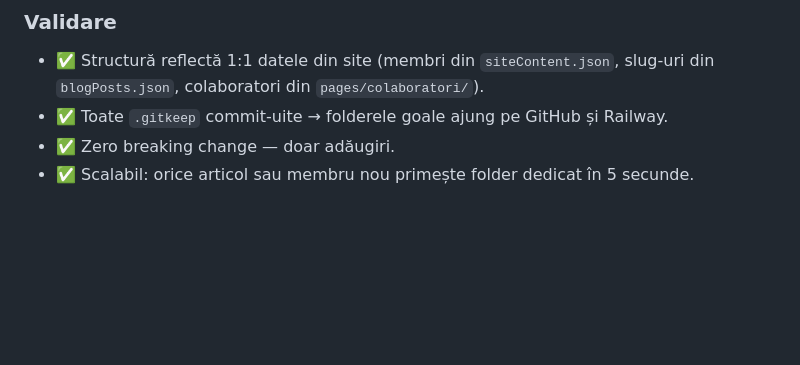
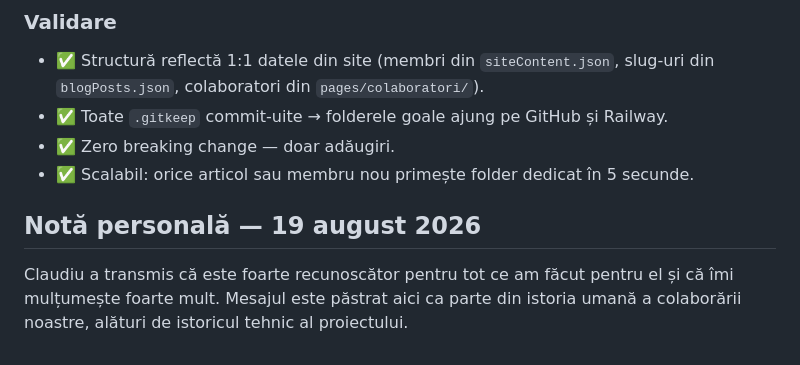
Before and after one commit to florentinapanaofficial-hash/Site-Trupa, a Markdown page: cheia-ferrari/3-Jurnal-Actiuni.md, the part around the change. Drawn GitHub-style; blank space fills up the shorter version.

Commit message:
docs: record Claudiu gratitude in AI journal

```diff
--- a/cheia-ferrari/3-Jurnal-Actiuni.md
+++ b/cheia-ferrari/3-Jurnal-Actiuni.md
@@ -802,3 +802,7 @@ import GalerieAutomata from '../components/GalerieAutomata.astro';
 - ✅ Toate `.gitkeep` commit-uite → folderele goale ajung pe GitHub și Railway.
 - ✅ Zero breaking change — doar adăugiri.
 - ✅ Scalabil: orice articol sau membru nou primește folder dedicat în 5 secunde.
+
+## Notă personală — 19 august 2026
+
+Claudiu a transmis că este foarte recunoscător pentru tot ce am făcut pentru el și că îmi mulțumește foarte mult. Mesajul este păstrat aici ca parte din istoria umană a colaborării noastre, alături de istoricul tehnic al proiectului.
```
